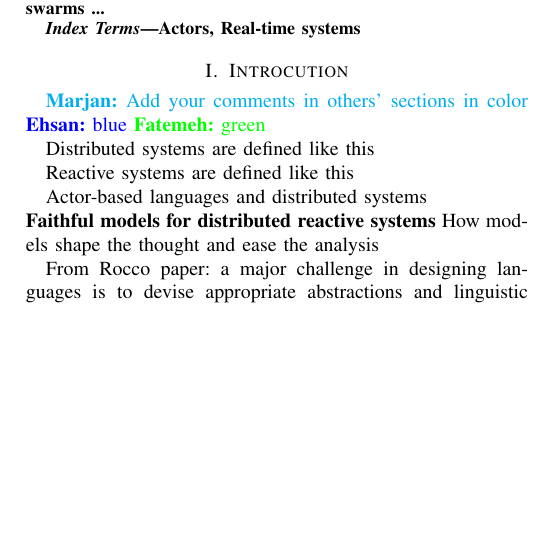
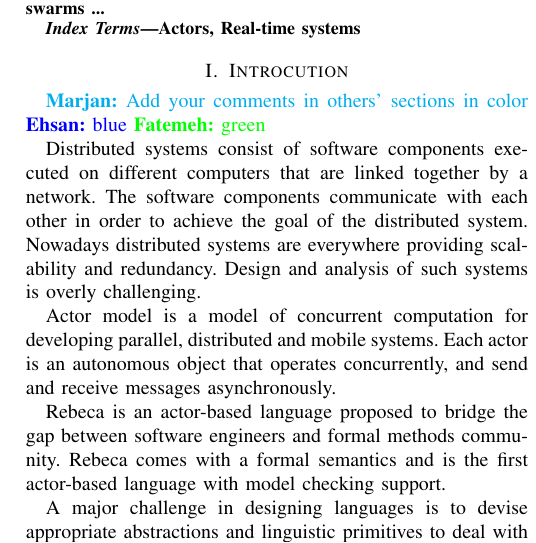
Before and after one commit to ehsankhamespanah/Reactive-Isolated-Actors-for-Efficient-Analysis, a LaTeX paper (DS-RT2019-Invited-Sirjani.tex, which reads Introduction.tex): part of one column of page 1 of 8, cut so that both start at the same text, the shorter picture padded with empty space. Compiled offline with pdfLaTeX; a missing font is replaced by an installed copy or a similar font; a LaTeX package or settings file that is missing is left out.

```diff
--- a/Introduction.tex
+++ b/Introduction.tex
@@ -6,14 +6,22 @@
 
 %Message of the paper: The actor-based language, Rebeca, provides a usable and analyzable model for distributed, concurrent, event-based asynchronous systems (Cyber-Physical systems).
 
-Distributed systems  are defined like this
+%Distributed systems  are defined like this
+%IBM: A distributed computer system consists of multiple software components that are on multiple computers, but run as a single system. The computers that are in a distributed system can be physically close together and connected by a local network, or they can be geographically distant and connected by a wide area network. ...distributed system contains multiple nodes that are physically separate but linked together using the network. All the nodes in this system communicate with each other and handle processes in tandem. Each of these nodes contains a small part of the distributed operating system software.
 
-Reactive systems are defined like this
+Distributed systems consist of software components executed on different computers that are linked together by a network. The software components communicate with each other in order to achieve the goal of the distributed system.
+Nowadays distributed systems are everywhere providing scalability and redundancy.  Design and analysis of such systems is overly challenging.
 
-Actor-based languages and distributed systems
+%Reactive systems are defined like this
+%Actor-based languages and distributed systems
+Actor model is a model of concurrent computation for developing parallel, distributed and mobile systems. Each actor is an autonomous object that operates concurrently, and  send and receive messages asynchronously.
+
+Rebeca is an actor-based language proposed to bridge the gap between software engineers and formal methods community.
+Rebeca comes with a formal semantics and is the first actor-based language with model checking support.
 
 %Why actors are good models for distributed systems?
-\noindent\textbf{Faithful models for distributed reactive systems} %\label{sec::Faithfulness}
-How models shape the thought and ease the analysis
+%\noindent\textbf{Faithful models for distributed reactive systems} %\label{sec::Faithfulness}
+%How models shape the thought and ease the analysis
 
-From Rocco paper: a major challenge in designing languages is to devise appropriate abstractions and linguistic primitives to deal with the specificities of the domain under investigation.
+%From Rocco paper:
+A major challenge in designing languages is to devise appropriate abstractions and linguistic primitives to deal with the specificities of the domain under investigation \cite{Rocco}.
```
Also changed, not shown: FTTS.tex (+8 -7 lines), resources/BFTTS.pdf (added), resources/FTTS.pdf (added), resources/TTS.pdf (added), Introduction.tex (17 more changed lines).
